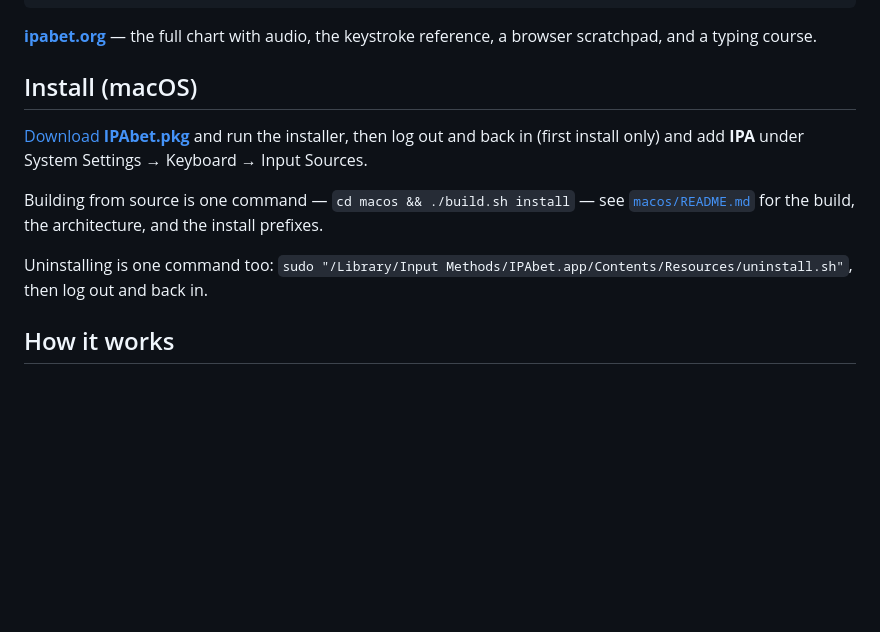
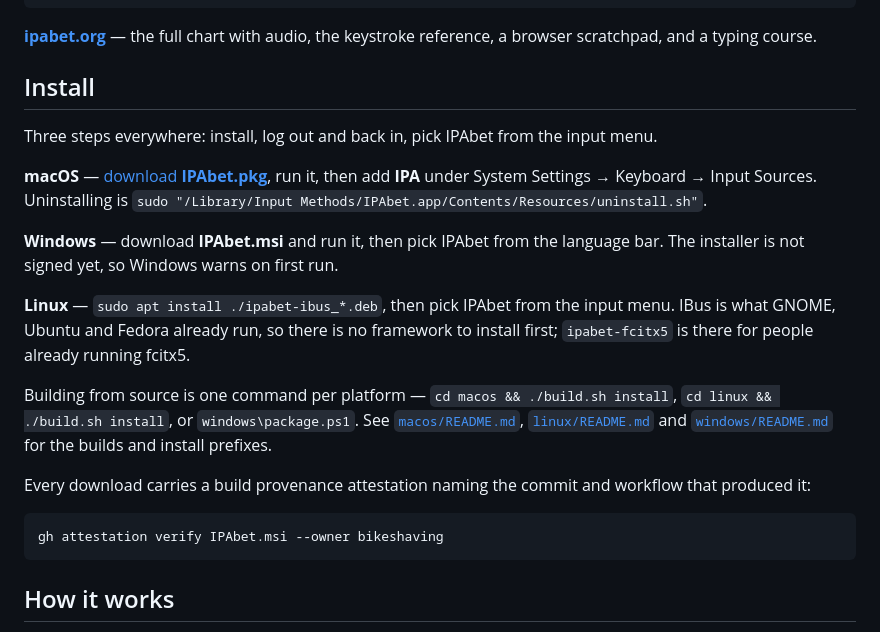
Before and after one commit to bikeshaving/ipabet, a Markdown page: README.md, the part around the change. GitHub-like rendering; blank space fills up the shorter version.

Commit message:
README: three platforms, three steps each
Co-Authored-By: Claude Opus 5 <noreply@anthropic.com>
Claude-Session: https://claude.ai/code/session_01H827opLjRrXC2iMzDBSdbi

````diff
--- a/README.md
+++ b/README.md
@@ -14,19 +14,34 @@ n ⇧J a         → ɲa
 **[ipabet.org](https://ipabet.org)** — the full chart with audio, the keystroke
 reference, a browser scratchpad, and a typing course.
 
-## Install (macOS)
+## Install
 
-[Download **IPAbet.pkg**](https://ipabet.org/download) and run the installer,
-then log out and back in (first install only) and add **IPA** under System
-Settings → Keyboard → Input Sources.
+Three steps everywhere: install, log out and back in, pick IPAbet from the
+input menu.
 
-Building from source is one command — `cd macos && ./build.sh install` — see
-[`macos/README.md`](macos/README.md) for the build, the architecture, and the
-install prefixes.
+**macOS** — [download **IPAbet.pkg**](https://ipabet.org/download), run it, then
+add **IPA** under System Settings → Keyboard → Input Sources. Uninstalling is
+`sudo "/Library/Input Methods/IPAbet.app/Contents/Resources/uninstall.sh"`.
 
-Uninstalling is one command too:
-`sudo "/Library/Input Methods/IPAbet.app/Contents/Resources/uninstall.sh"`,
-then log out and back in.
+**Windows** — download **IPAbet.msi** and run it, then pick IPAbet from the
+language bar. The installer is not signed yet, so Windows warns on first run.
+
+**Linux** — `sudo apt install ./ipabet-ibus_*.deb`, then pick IPAbet from the
+input menu. IBus is what GNOME, Ubuntu and Fedora already run, so there is no
+framework to install first; `ipabet-fcitx5` is there for people already running
+fcitx5.
+
+Building from source is one command per platform — `cd macos && ./build.sh
+install`, `cd linux && ./build.sh install`, or `windows\package.ps1`. See
+[`macos/README.md`](macos/README.md), [`linux/README.md`](linux/README.md) and
+[`windows/README.md`](windows/README.md) for the builds and install prefixes.
+
+Every download carries a build provenance attestation naming the commit and
+workflow that produced it:
+
+```
+gh attestation verify IPAbet.msi --owner bikeshaving
+```
 
 ## How it works
 
````
